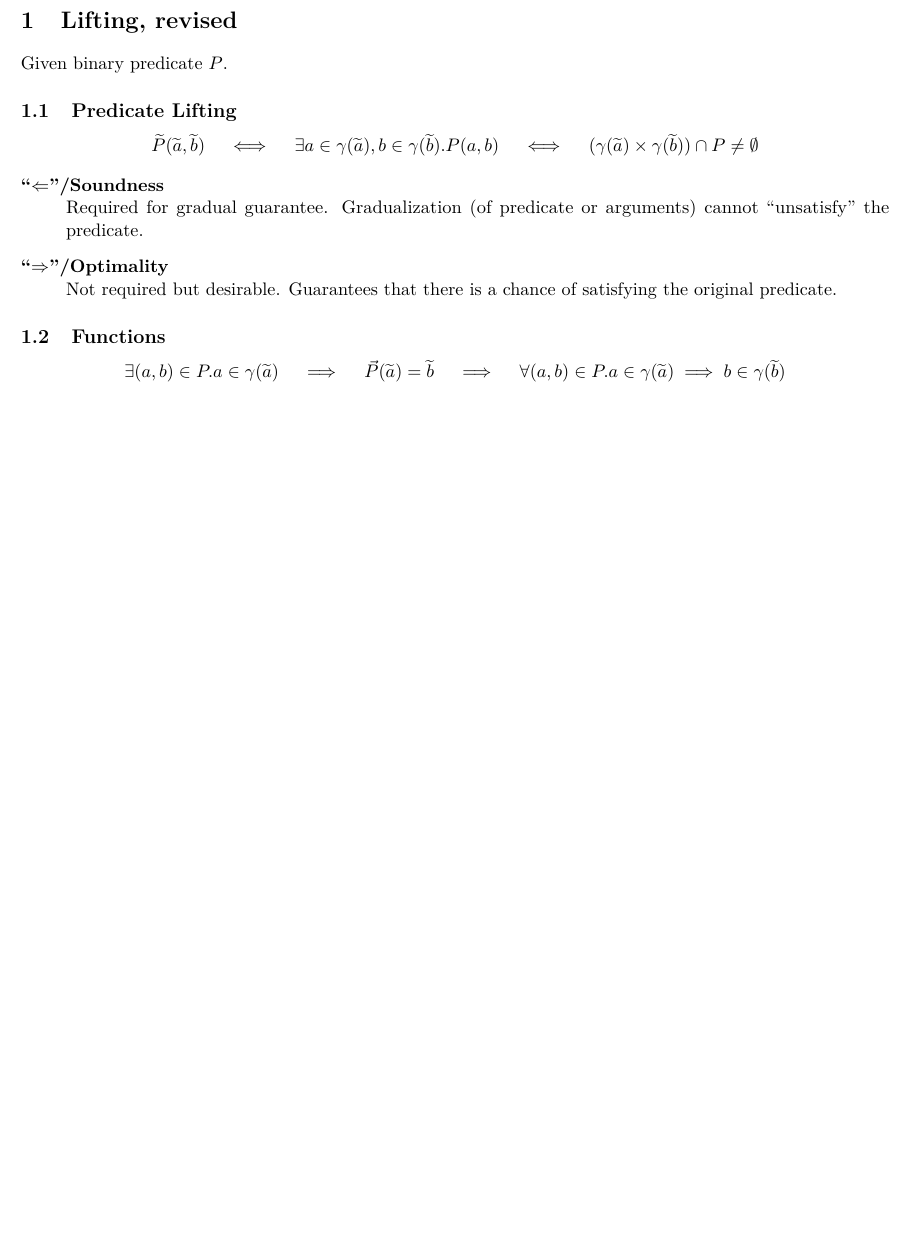
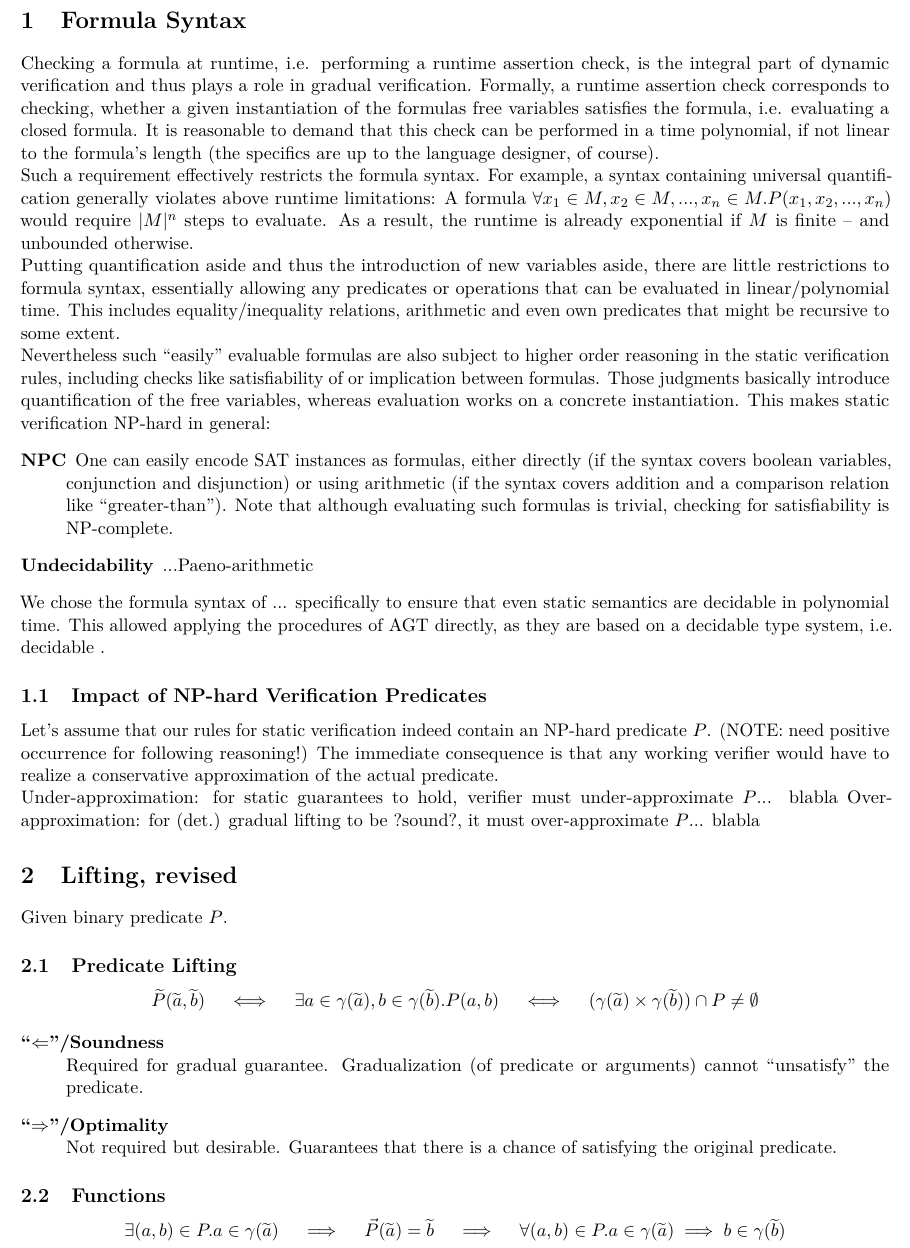
Before and after one commit to olydis/GradVer, a LaTeX document (latex/rules.tex): part of page 1 of 18, cut at the place of the change, the shorter picture padded with empty space. Compiled offline with pdfLaTeX.

Commit message:
PDF undec

```diff
--- a/latex/rules.tex
+++ b/latex/rules.tex
@@ -210,6 +210,43 @@
 
 \begin{document}
 \pagenumbering{arabic}
+
+\section{Formula Syntax}
+%% reasonable: formulas evaluable at runtime
+Checking a formula at runtime, i.e. performing a runtime assertion check, is the integral part of dynamic verification and thus plays a role in gradual verification.
+Formally, a runtime assertion check corresponds to checking, whether a given instantiation of the formulas free variables satisfies the formula, i.e. evaluating a closed formula.
+It is reasonable to demand that this check can be performed in a time polynomial, if not linear to the formula's length (the specifics are up to the language designer, of course).
+
+%% impact on formula syntax: quantification
+Such a requirement effectively restricts the formula syntax.
+For example, a syntax containing universal quantification generally violates above runtime limitations:
+A formula $\forall x_1 \in M, x_2 \in M, ..., x_n \in M. P(x_1, x_2, ..., x_n)$ would require $|M|^n$ steps to evaluate.
+As a result, the runtime is already exponential if $M$ is finite -- and unbounded otherwise.
+
+%% impact on formula syntax: still pretty little restriction
+Putting quantification aside and thus the introduction of new variables aside, there are little restrictions to formula syntax, essentially allowing any predicates or operations that can be evaluated in linear/polynomial time.
+This includes equality/inequality relations, arithmetic and even own predicates that might be recursive to some extent.
+
+%% nevertheless: static verification undec.
+Nevertheless such “easily” evaluable formulas are also subject to higher order reasoning in the static verification rules, including checks like satisfiability of or implication between formulas.
+Those judgments basically introduce quantification of the free variables, whereas evaluation works on a concrete instantiation.
+This makes static verification NP-hard in general:
+\begin{description}
+    \item[NPC] One can easily encode SAT instances as formulas, either directly (if the syntax covers boolean variables, conjunction and disjunction) or using arithmetic (if the syntax covers addition and a comparison relation like “greater-than”). Note that although evaluating such formulas is trivial, checking for satisfiability is NP-complete. % TODO: reference???
+    \item[Undecidability] ...Paeno-arithmetic % TODO
+\end{description}
+
+%% our syntax
+We chose the formula syntax of ... specifically to ensure that even static semantics are decidable in polynomial time.
+This allowed applying the procedures of AGT directly, as they are based on a decidable type system, i.e. decidable .
+
+\subsection{Impact of NP-hard Verification Predicates}
+Let's assume that our rules for static verification indeed contain an NP-hard predicate $P$. (NOTE: need positive occurrence for following reasoning!)
+The immediate consequence is that any working verifier would have to realize a conservative approximation of the actual predicate.
+
+Under-approximation: for static guarantees to hold, verifier must under-approximate $P$... blabla
+Over-approximation: for (det.) gradual lifting to be ?sound?, it must over-approximate $P$... blabla
+
 
 \section{Lifting, revised}
 Given binary predicate $P$.
```
